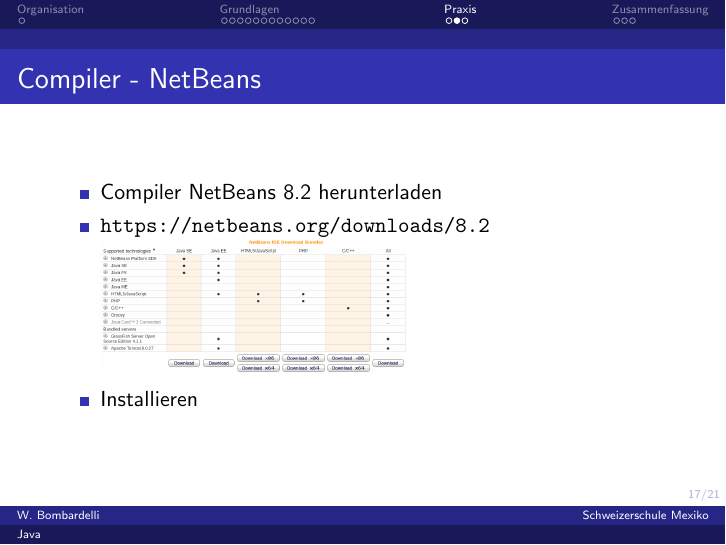
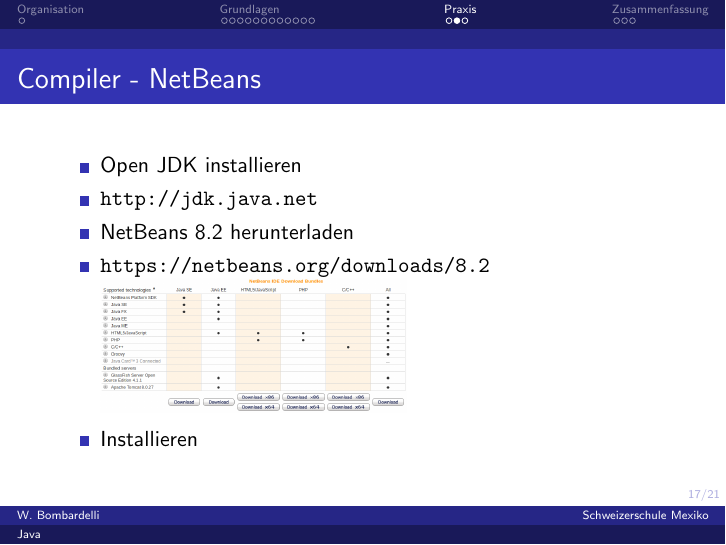
Before and after one commit to wbombardellis/java-unterricht, LaTeX slides (Unterricht/01/Praesentation/praesentation.tex): page 26 of 32. Compiled offline with pdfLaTeX; a LaTeX package or settings file that is missing is left out.

Commit message:
Stunde 1 aktualisiert

```diff
--- a/Unterricht/01/Praesentation/praesentation.tex
+++ b/Unterricht/01/Praesentation/praesentation.tex
@@ -237,7 +237,9 @@
 	\begin{frame}
 		\frametitle{Compiler - NetBeans}
 		\begin{itemize}
-			\item Compiler NetBeans 8.2 herunterladen
+			\item Open JDK installieren
+			\item \url{http://jdk.java.net}
+			\item NetBeans 8.2 herunterladen
 			\item \url{https://netbeans.org/downloads/8.2}
 			\includegraphics[width=.5\textwidth]{Netbeans-Download}
 			\item Installieren
```
Also changed, not shown: Unterricht/01/Praesentation/praesentation.pdf.
